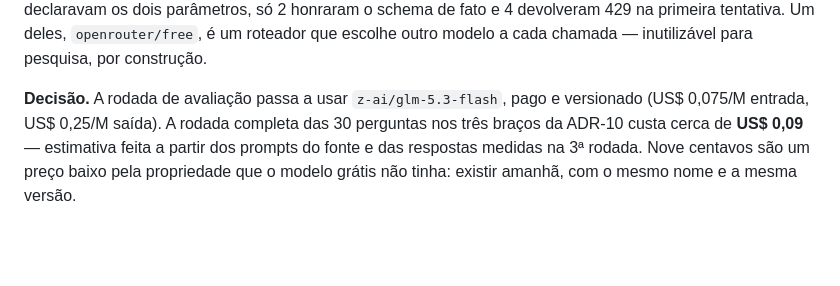
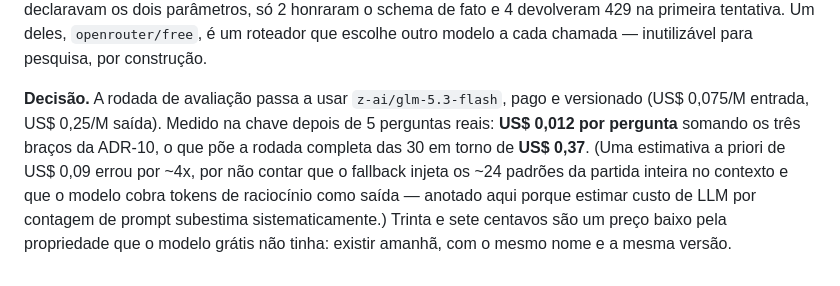
Before and after one commit to joaowinderfeldbussolotto/football-tactics-knowledge-graph, a Markdown page: docs/05-decisoes.md, the part around the change. GitHub-like rendering; blank space fills up the shorter version.

```diff
--- a/docs/05-decisoes.md
+++ b/docs/05-decisoes.md
@@ -379,8 +379,12 @@ schema de fato e 4 devolveram 429 na primeira tentativa. Um deles,
 inutilizável para pesquisa, por construção.
 
 **Decisão.** A rodada de avaliação passa a usar `z-ai/glm-5.3-flash`, pago e
-versionado (US$ 0,075/M entrada, US$ 0,25/M saída). A rodada completa das 30
-perguntas nos três braços da ADR-10 custa cerca de **US$ 0,09** — estimativa
-feita a partir dos prompts do fonte e das respostas medidas na 3ª rodada. Nove
-centavos são um preço baixo pela propriedade que o modelo grátis não tinha:
-existir amanhã, com o mesmo nome e a mesma versão.
+versionado (US$ 0,075/M entrada, US$ 0,25/M saída). Medido na chave depois de
+5 perguntas reais: **US$ 0,012 por pergunta** somando os três braços da
+ADR-10, o que põe a rodada completa das 30 em torno de **US$ 0,37**. (Uma
+estimativa a priori de US$ 0,09 errou por ~4x, por não contar que o fallback
+injeta os ~24 padrões da partida inteira no contexto e que o modelo cobra
+tokens de raciocínio como saída — anotado aqui porque estimar custo de LLM
+por contagem de prompt subestima sistematicamente.) Trinta e sete centavos são
+um preço baixo pela propriedade que o modelo grátis não tinha: existir amanhã,
+com o mesmo nome e a mesma versão.
```
Also changed, not shown: docs/07-validacao.md (+53 -5 lines).
